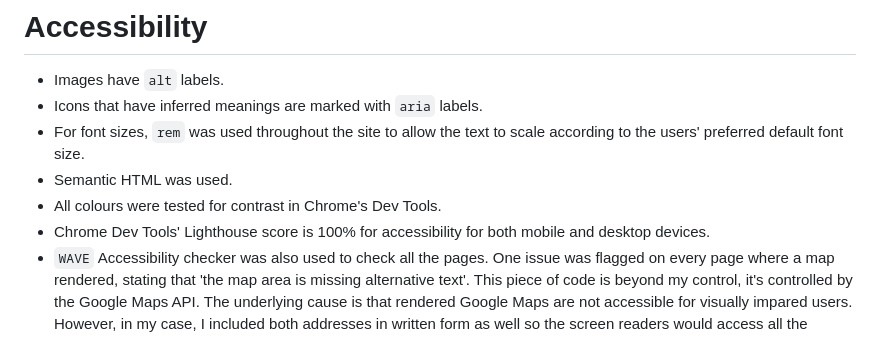
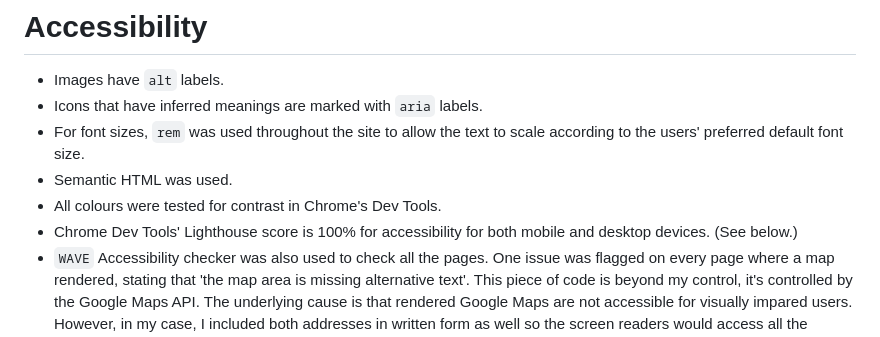
Before and after one commit to szilvia-csernus/community-transport, a Markdown page: TESTING.md, the part around the change. Rendered like a GitHub page.

```diff
--- a/TESTING.md
+++ b/TESTING.md
@@ -208,7 +208,7 @@ Tests were carried out on Chrome 111.0.5563.110
 * For font sizes, `rem` was used throughout the site to allow the text to scale according to the users' preferred default font size.
 * Semantic HTML was used.
 * All colours were tested for contrast in Chrome's Dev Tools.
-* Chrome Dev Tools' Lighthouse score is 100% for accessibility for both mobile and desktop devices.
+* Chrome Dev Tools' Lighthouse score is 100% for accessibility for both mobile and desktop devices. (See below.)
 * `WAVE` Accessibility checker was also used to check all the pages. One issue was flagged on every page where a map rendered, stating that 'the map area is missing alternative text'. This piece of code is beyond my control, it's controlled by the Google Maps API. The underlying cause is that rendered Google Maps are not accessible for visually impared users. However, in my case, I included both addresses in written form as well so the screen readers would access all the information.
 
 
```
